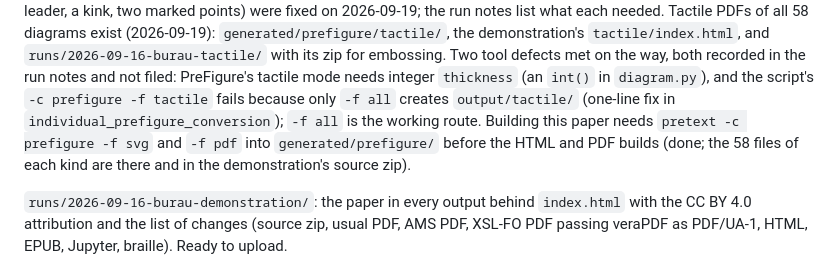
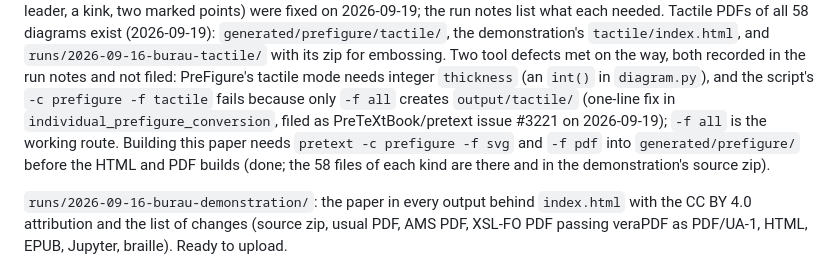
Before and after one commit to PreTeXtBook/pdf-to-pretext, a Markdown page: TRANSITION.md, the part around the change. Rendered like a GitHub page.

Commit message:
Transition notes: issue number for the tactile directory defect
Co-Authored-By: Claude Fable 5.1 <noreply@anthropic.com>

```diff
--- a/TRANSITION.md
+++ b/TRANSITION.md
@@ -69,7 +69,8 @@ the demonstration's `tactile/index.html`, and `runs/2026-09-16-burau-tactile/` w
 for embossing.  Two tool defects met on the way, both recorded in the run notes and not
 filed: PreFigure's tactile mode needs integer `thickness` (an `int()` in `diagram.py`), and
 the script's `-c prefigure -f tactile` fails because only `-f all` creates `output/tactile/`
-(one-line fix in `individual_prefigure_conversion`); `-f all` is the working route.  Building this paper needs `pretext -c prefigure -f svg` and `-f pdf` into
+(one-line fix in `individual_prefigure_conversion`, filed as PreTeXtBook/pretext issue #3221 on 2026-09-19);
+`-f all` is the working route.  Building this paper needs `pretext -c prefigure -f svg` and `-f pdf` into
 `generated/prefigure/` before the HTML and PDF builds (done; the 58 files of each kind are
 there and in the demonstration's source zip).
 
```
